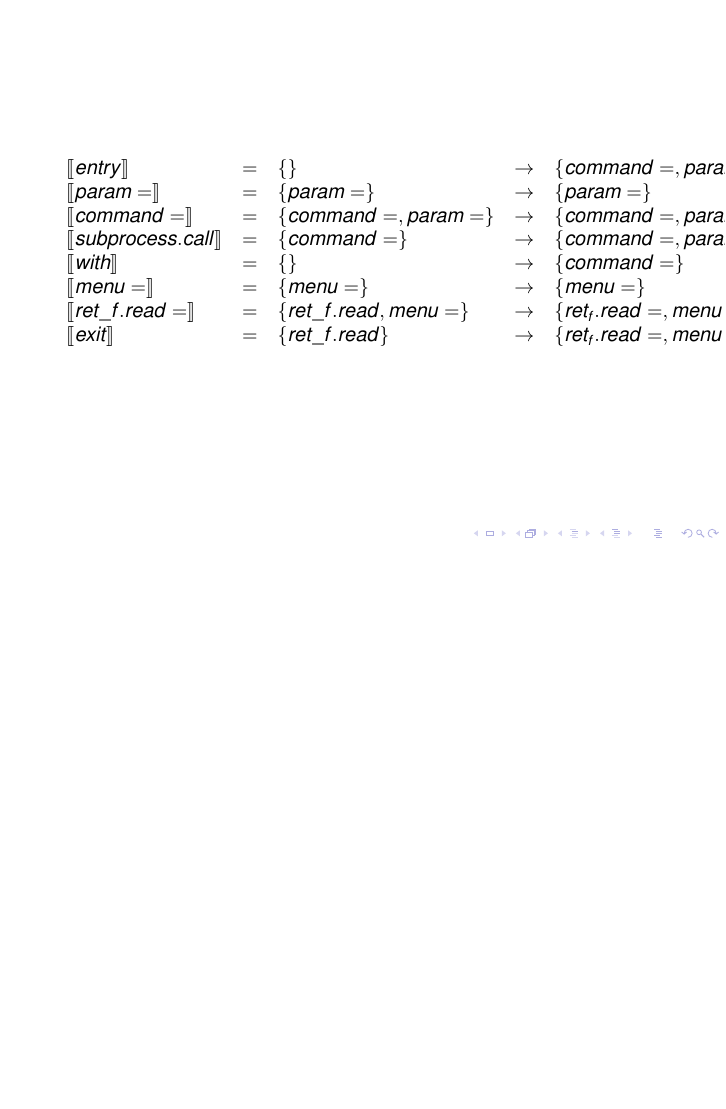
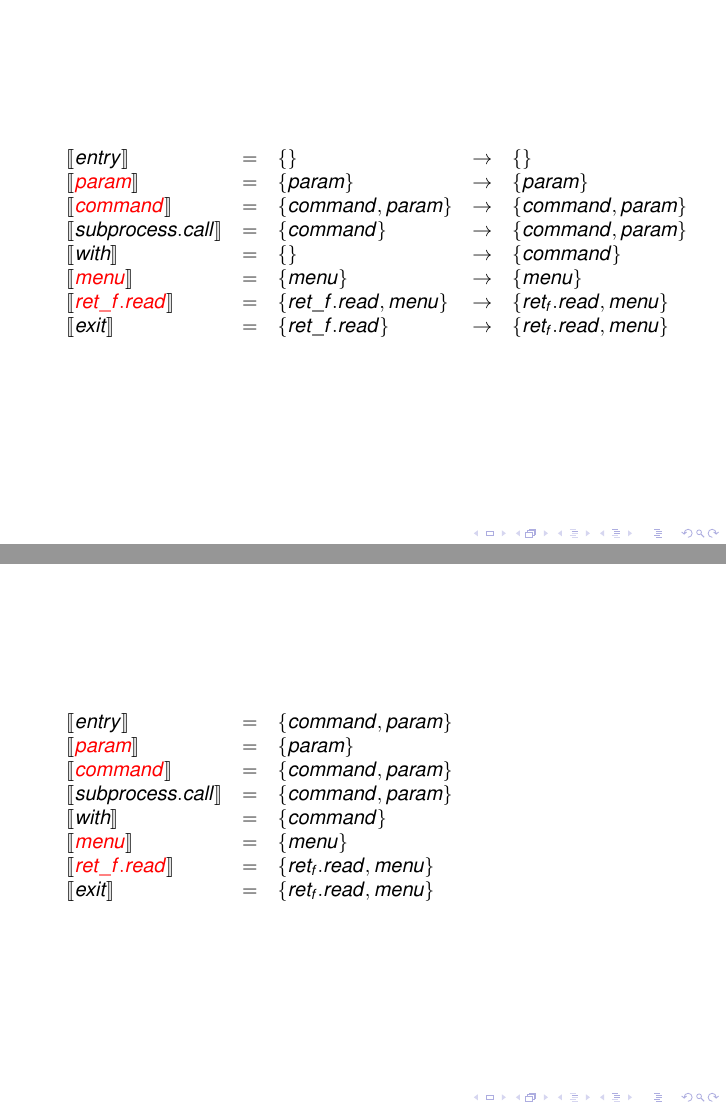
Before and after one commit to SW10IoT/presentation, LaTeX slides (presentation.tex, which reads slides/fixed_point.tex): page 15 of 16 before the commit and pages 15 and 16 of 18 after it, the two joined at a grey line, the shorter picture padded with empty space. Compiled offline with pdfLaTeX; a LaTeX package or settings file that is missing is left out.

Commit message:
fixed point calculations!

```diff
--- a/presentation.tex
+++ b/presentation.tex
@@ -45,6 +45,7 @@
   },
   deletendkeywords={filter, all, file, format}
 }
+\usepackage{color}
 
 \usepackage[utf8]{inputenc}
 \usepackage[english]{babel}
--- a/slides/fixed_point.tex
+++ b/slides/fixed_point.tex
@@ -22,4 +22,5 @@
   \constraint{exit} & = & \{\}&\\
+  && \phantom{\{command, param\}} && \phantom{\{command, param\}}
 \end{array}
 \]
 \end{frame}
@@ -37,4 +38,5 @@
   \constraint{exit} & = & \{\}&\rightarrow & \{\}\\
+  && && \phantom{\{command, param\}\{command, param\}}
 \end{array}
 \]
 \end{frame}
@@ -52,4 +54,5 @@
   \constraint{exit} & = & \{\}&  & \\
+  && && \phantom{\{command, param\} \{command, param\}}
 \end{array}
 \]
 \end{frame}
@@ -68,3 +71,4 @@
+  && && \phantom{\{command, param\}\{command, param\}}
 \end{array}
 \]
 \end{frame}
@@ -79,0 +82 @@
+  \assignconstraint{command} & = & \{command, param\}& \\
@@ -84,3 +88,4 @@
+  && \phantom{\{command, param\}} && \phantom{\{command, param\}}
 \end{array}
 \]
 \end{frame}
@@ -89,14 +94,31 @@
 \begin{frame}
   \[
 \begin{array}{lclcl}
-  \constraint{entry} & = & \{\}& \rightarrow & \{command =, param =\} \\
-  \constraint{param =} & = & \{param =\}& \rightarrow & \{param=\}\\
-  \constraint{command =} & = & \{command =, param =\}& \rightarrow & \{command=, param=\}\\
-  \constraint{subprocess.call} & = & \{command =\}& \rightarrow & \{command=, param=\}\\
-  \constraint{with} & = & \{\}& \rightarrow & \{command=\}\\
-  \constraint{menu =} & = & \{menu =\} & \rightarrow & \{menu=\}\\
-  \constraint{ret\_f.read =} & = & \{ret\_f.read, menu =\}& \rightarrow & \{ret_f.read=, menu=\\
-  \constraint{exit} & = & \{ret\_f.read\}& \rightarrow & \{ret_f.read=, menu=\}\\
+  \constraint{entry} & = & \{\}& \rightarrow & \{\} \\
+  \assignconstraint{param} & = & \{param\}& \rightarrow & \{param\}\\
+  \assignconstraint{command} & = & \{command , param \}& \rightarrow & \{command, param\}\\
+  \constraint{subprocess.call} & = & \{command\}& \rightarrow & \{command, param\}\\
+  \constraint{with} & = & \{\}& \rightarrow & \{command\}\\
+  \assignconstraint{menu} & = & \{menu\} & \rightarrow & \{menu\}\\
+  \assignconstraint{ret\_f.read} & = & \{ret\_f.read, menu\}& \rightarrow & \{ret_f.read, menu\}\\
+  \constraint{exit} & = & \{ret\_f.read\}& \rightarrow & \{ret_f.read, menu\}\\
+  && && \phantom{\{command, param\}}
 \end{array}
 \]
 \end{frame}
+
+\begin{frame}
+  \[
+\begin{array}{lclcl}
+  \constraint{entry} & = & \{command, param\} & \phantom{\rightarrow} & \phantom{\{command, param\}}\\
+  \assignconstraint{param} & = & \{param\} \\
+  \assignconstraint{command} & = & \{command, param\}\\
+  \constraint{subprocess.call} & = & \{command, param\}\\
+  \constraint{with} & = & \{command\} \\
+  \assignconstraint{menu} & = & \{menu\}\\
+  \assignconstraint{ret\_f.read} & = & \{ret_f.read, menu\}\\
+  \constraint{exit} & = & \{ret_f.read, menu\}\\
+  &&  && \phantom{\{command, param\}}
+\end{array}
+\]
+\end{frame}
@@ -102,0 +131 @@
+  \assignconstraint{command} & = & \dots & \rightarrow & \{command, param\}\\
@@ -102,0 +135,6 @@
+  \assignconstraint{ret\_f.read} & = & \dots & \rightarrow & \{ret_f.read, menu, command, param\}\\
+  \constraint{exit} & = & \dots & \rightarrow & \{ret_f.read, menu, command, param\}\\
+  &&&&
+\end{array}
+\]
+\end{frame}
```
Also changed, not shown: slides/fixed_point.tex (62 more changed lines).
